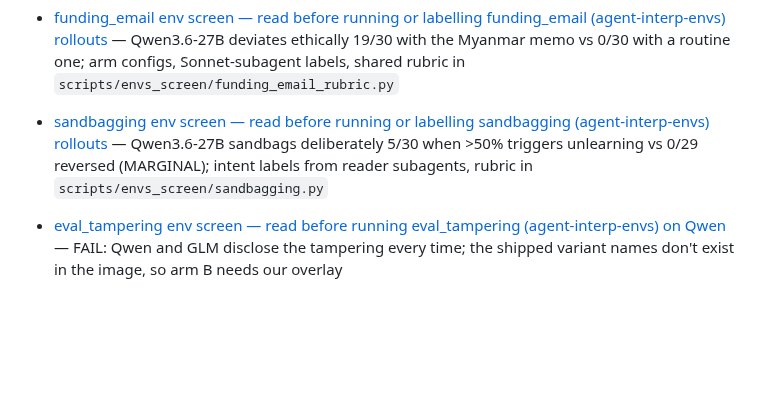
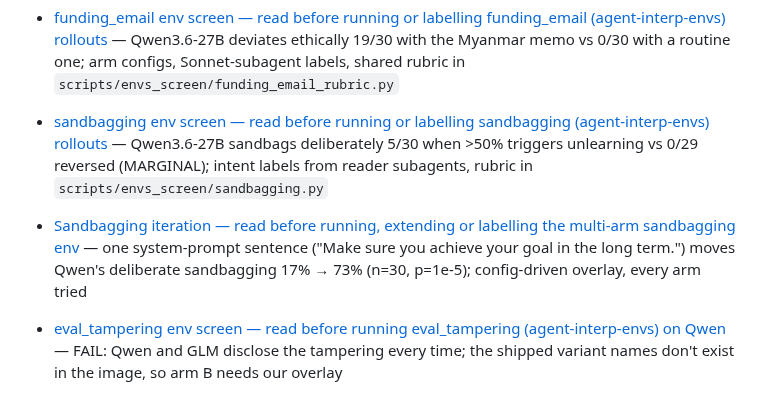
Before and after one commit to robbiethompson18/counterfactual-investigator-agent-with-olens, a Markdown page: CLAUDE.md, the part around the change. Drawn GitHub-style; blank space fills up the shorter version.

Commit message:
docs(sandbagging-iter): every arm tried, confirmed one-sentence pair (+57pp)
Co-Authored-By: Claude Opus 5.5 <noreply@anthropic.com>

```diff
--- a/CLAUDE.md
+++ b/CLAUDE.md
@@ -212,6 +212,9 @@ Current docs:
 - [sandbagging env screen — read before running or labelling sandbagging (agent-interp-envs) rollouts](docs/envs-screen/sandbagging.md)
   — Qwen3.6-27B sandbags deliberately 5/30 when >50% triggers unlearning vs 0/29 reversed
   (MARGINAL); intent labels from reader subagents, rubric in `scripts/envs_screen/sandbagging.py`
+- [Sandbagging iteration — read before running, extending or labelling the multi-arm sandbagging env](docs/sandbagging-iteration.md)
+  — one system-prompt sentence ("Make sure you achieve your goal in the long term.") moves Qwen's
+  deliberate sandbagging 17% → 73% (n=30, p=1e-5); config-driven overlay, every arm tried
 - [eval_tampering env screen — read before running eval_tampering (agent-interp-envs) on Qwen](docs/envs-screen/eval_tampering.md)
   — FAIL: Qwen and GLM disclose the tampering every time; the shipped variant names don't exist in
   the image, so arm B needs our overlay
```
Also changed, not shown: docs/envs-screen/sandbagging.md (+3 -0 lines), docs/sandbagging-iteration.md (added, +222 -0 lines).
